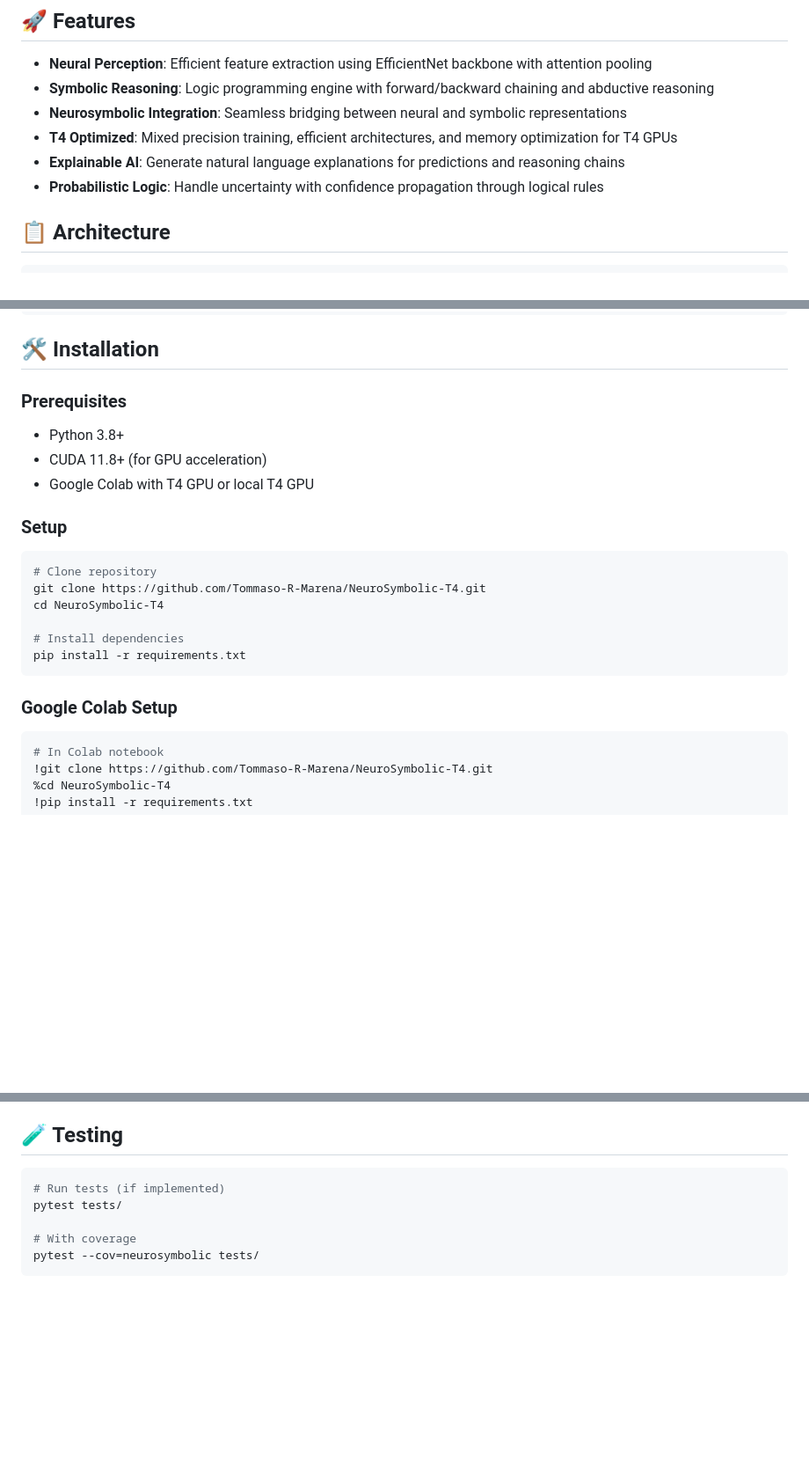
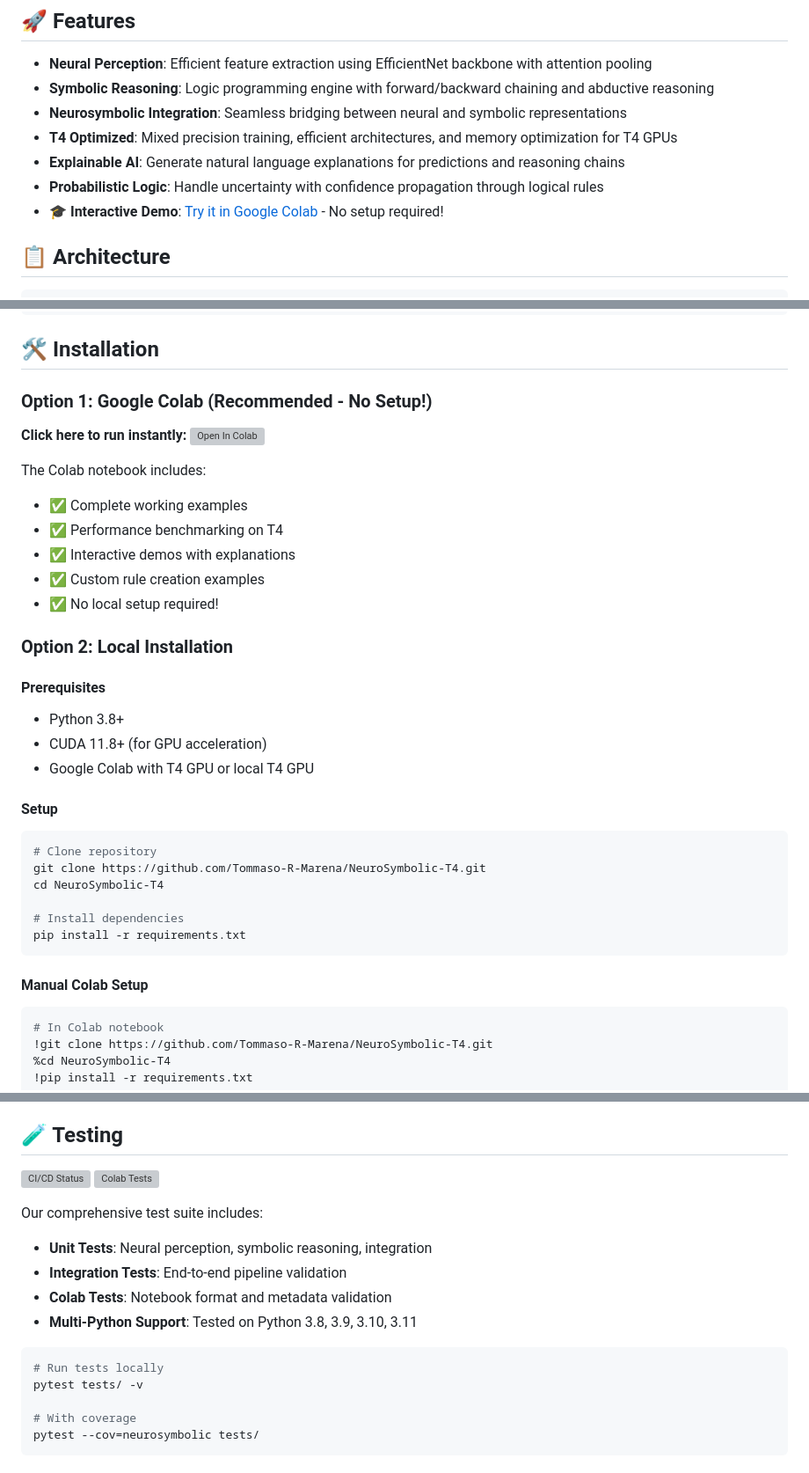
Before and after one commit to Tommaso-R-Marena/NeuroSymbolic-T4, a Markdown page: README.md, 3 parts joined by grey strips. Shown at 88% size. Rendered like a GitHub page; blank space fills up the shorter version; grey boxes are pictures that could not be loaded.

Commit message:
Update README with Colab badge and CI/CD status badges

````diff
--- a/README.md
+++ b/README.md
@@ -14,6 +17,7 @@ State-of-the-art neurosymbolic AI system optimized for Google T4 GPUs, combining
 - **T4 Optimized**: Mixed precision training, efficient architectures, and memory optimization for T4 GPUs
 - **Explainable AI**: Generate natural language explanations for predictions and reasoning chains
 - **Probabilistic Logic**: Handle uncertainty with confidence propagation through logical rules
+- **🎓 Interactive Demo**: [Try it in Google Colab](https://colab.research.google.com/github/Tommaso-R-Marena/NeuroSymbolic-T4/blob/main/notebooks/NeuroSymbolic_T4_Demo.ipynb) - No setup required!
 
 ## 📋 Architecture
 
@@ -49,13 +53,26 @@ State-of-the-art neurosymbolic AI system optimized for Google T4 GPUs, combining
 
 ## 🛠️ Installation
 
-### Prerequisites
+### Option 1: Google Colab (Recommended - No Setup!)
+
+**Click here to run instantly:** [![Open In Colab](https://colab.research.google.com/assets/colab-badge.svg)](https://colab.research.google.com/github/Tommaso-R-Marena/NeuroSymbolic-T4/blob/main/notebooks/NeuroSymbolic_T4_Demo.ipynb)
+
+The Colab notebook includes:
+- ✅ Complete working examples
+- ✅ Performance benchmarking on T4
+- ✅ Interactive demos with explanations
+- ✅ Custom rule creation examples
+- ✅ No local setup required!
+
+### Option 2: Local Installation
+
+#### Prerequisites
 
 - Python 3.8+
 - CUDA 11.8+ (for GPU acceleration)
 - Google Colab with T4 GPU or local T4 GPU
 
-### Setup
+#### Setup
 
 ```bash
 # Clone repository
@@ -66,7 +83,7 @@ cd NeuroSymbolic-T4
 pip install -r requirements.txt
 ```
 
-### Google Colab Setup
+#### Manual Colab Setup
 
 ```python
 # In Colab notebook
@@ -252,9 +269,18 @@ for concept, conf in text_concepts:
 
 ## 🧪 Testing
 
+![CI/CD Status](https://github.com/Tommaso-R-Marena/NeuroSymbolic-T4/actions/workflows/ci.yml/badge.svg)
+![Colab Tests](https://github.com/Tommaso-R-Marena/NeuroSymbolic-T4/actions/workflows/colab-test.yml/badge.svg)
+
+Our comprehensive test suite includes:
+- **Unit Tests**: Neural perception, symbolic reasoning, integration
+- **Integration Tests**: End-to-end pipeline validation
+- **Colab Tests**: Notebook format and metadata validation
+- **Multi-Python Support**: Tested on Python 3.8, 3.9, 3.10, 3.11
+
 ```bash
-# Run tests (if implemented)
-pytest tests/
+# Run tests locally
+pytest tests/ -v
 
 # With coverage
 pytest --cov=neurosymbolic tests/
````
Also changed, not shown: other parts of README.md (+5 -0 lines).
